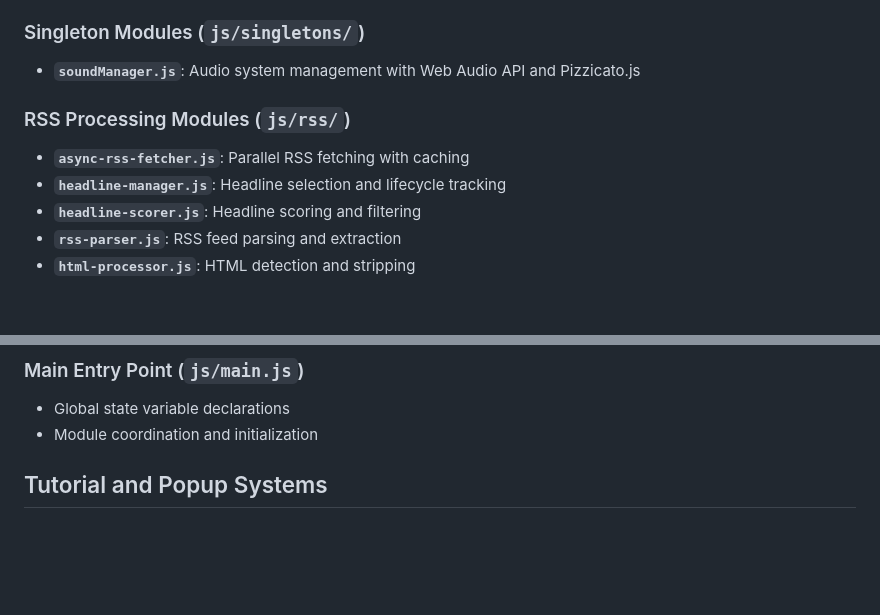
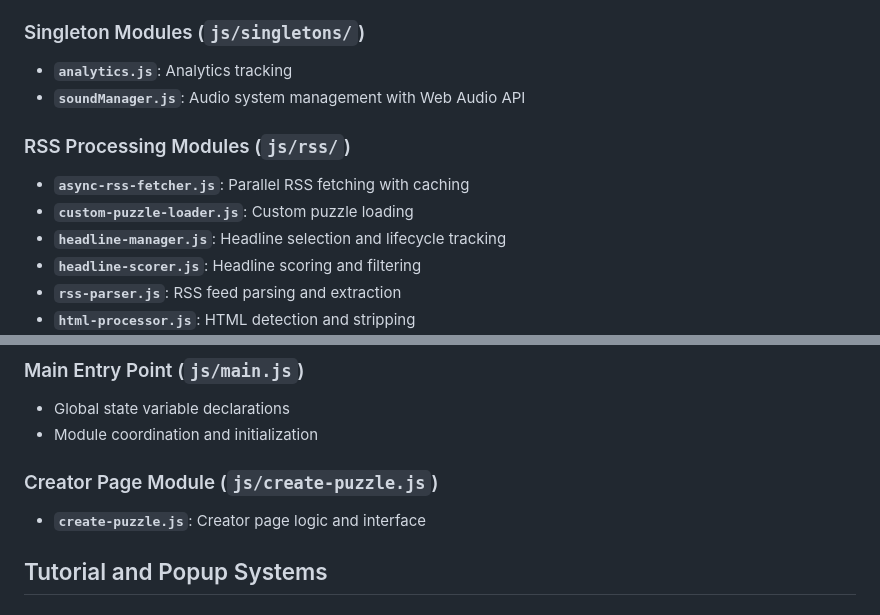
Before and after one commit to Pak911/headlines, a Markdown page: memory-bank/techContext.md, 2 parts joined by grey strips. GitHub-like rendering; blank space fills up the shorter version.

```diff
--- a/memory-bank/techContext.md
+++ b/memory-bank/techContext.md
@@ -210,10 +229,12 @@ Also sets global `gridSize = { rows, cols }` for grid creation.
 - **`webPlatform.js`**: Web platform implementation for local storage
 
 ### Singleton Modules (`js/singletons/`)
-- **`soundManager.js`**: Audio system management with Web Audio API and Pizzicato.js
+- **`analytics.js`**: Analytics tracking
+- **`soundManager.js`**: Audio system management with Web Audio API
 
 ### RSS Processing Modules (`js/rss/`)
 - **`async-rss-fetcher.js`**: Parallel RSS fetching with caching
+- **`custom-puzzle-loader.js`**: Custom puzzle loading
 - **`headline-manager.js`**: Headline selection and lifecycle tracking
 - **`headline-scorer.js`**: Headline scoring and filtering
 - **`rss-parser.js`**: RSS feed parsing and extraction
@@ -227,6 +248,9 @@ Also sets global `gridSize = { rows, cols }` for grid creation.
 ### Main Entry Point (`js/main.js`)
 - Global state variable declarations
 - Module coordination and initialization
+
+### Creator Page Module (`js/create-puzzle.js`)
+- **`create-puzzle.js`**: Creator page logic and interface
 
 ## Tutorial and Popup Systems
 
```
Also changed, not shown: other parts of memory-bank/techContext.md (+31 -12 lines).
